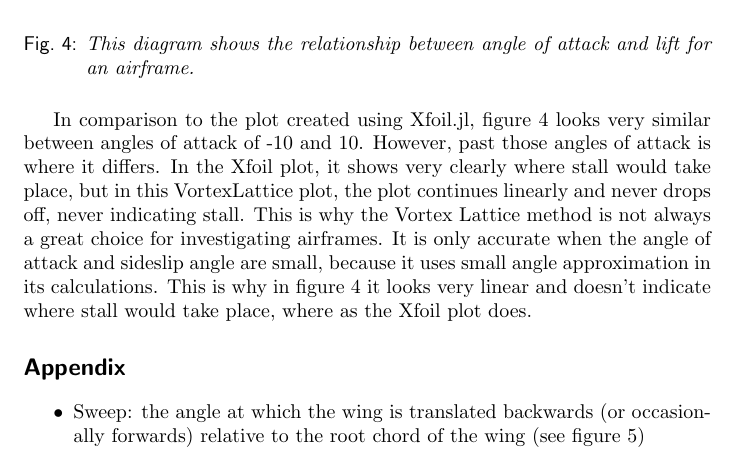
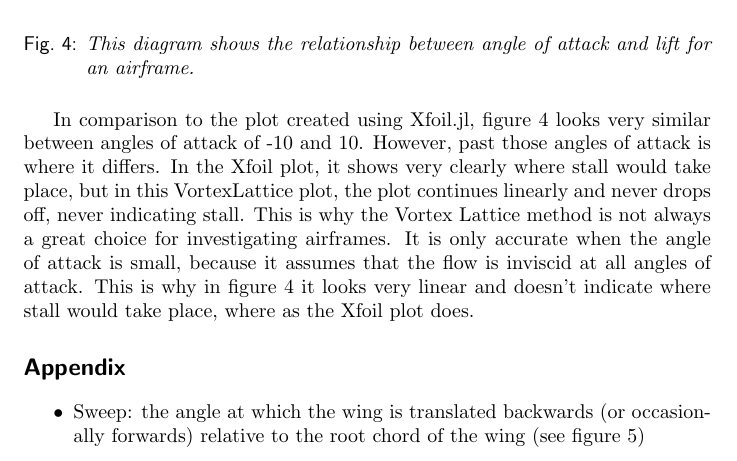
Before and after one commit to pettitnr1/497R-project, a LaTeX document (project_2/latex/project_2.tex): part of page 5 of 7, cut so that both start at the same text. Compiled offline with pdfLaTeX.

Commit message:
final changes to report

```diff
--- a/project_2/latex/project_2.tex
+++ b/project_2/latex/project_2.tex
@@ -95,7 +95,7 @@
 		\label{fig:aoa-lift}
 	\end{figure}
 
-	In comparison to the plot created using Xfoil.jl, figure \ref{fig:aoa-lift} looks very similar between angles of attack of -10 and 10. However, past those angles of attack is where it differs. In the Xfoil plot, it shows very clearly where stall would take place, but in this VortexLattice plot, the plot continues linearly and never drops off, never indicating stall. This is why the Vortex Lattice method is not always a great choice for investigating airframes. It is only accurate when the angle of attack and sideslip angle are small, because it uses small angle approximation in its calculations. This is why in figure \ref{fig:aoa-lift} it looks very linear and doesn't indicate where stall would take place, where as the Xfoil plot does.
+	In comparison to the plot created using Xfoil.jl, figure \ref{fig:aoa-lift} looks very similar between angles of attack of -10 and 10. However, past those angles of attack is where it differs. In the Xfoil plot, it shows very clearly where stall would take place, but in this VortexLattice plot, the plot continues linearly and never drops off, never indicating stall. This is why the Vortex Lattice method is not always a great choice for investigating airframes. It is only accurate when the angle of attack is small, because it assumes that the flow is inviscid at all angles of attack. This is why in figure \ref{fig:aoa-lift} it looks very linear and doesn't indicate where stall would take place, where as the Xfoil plot does.
 
 	\section*{Appendix}
 
```
Also changed, not shown: project_2/latex/project_2.pdf, 2 other files.
